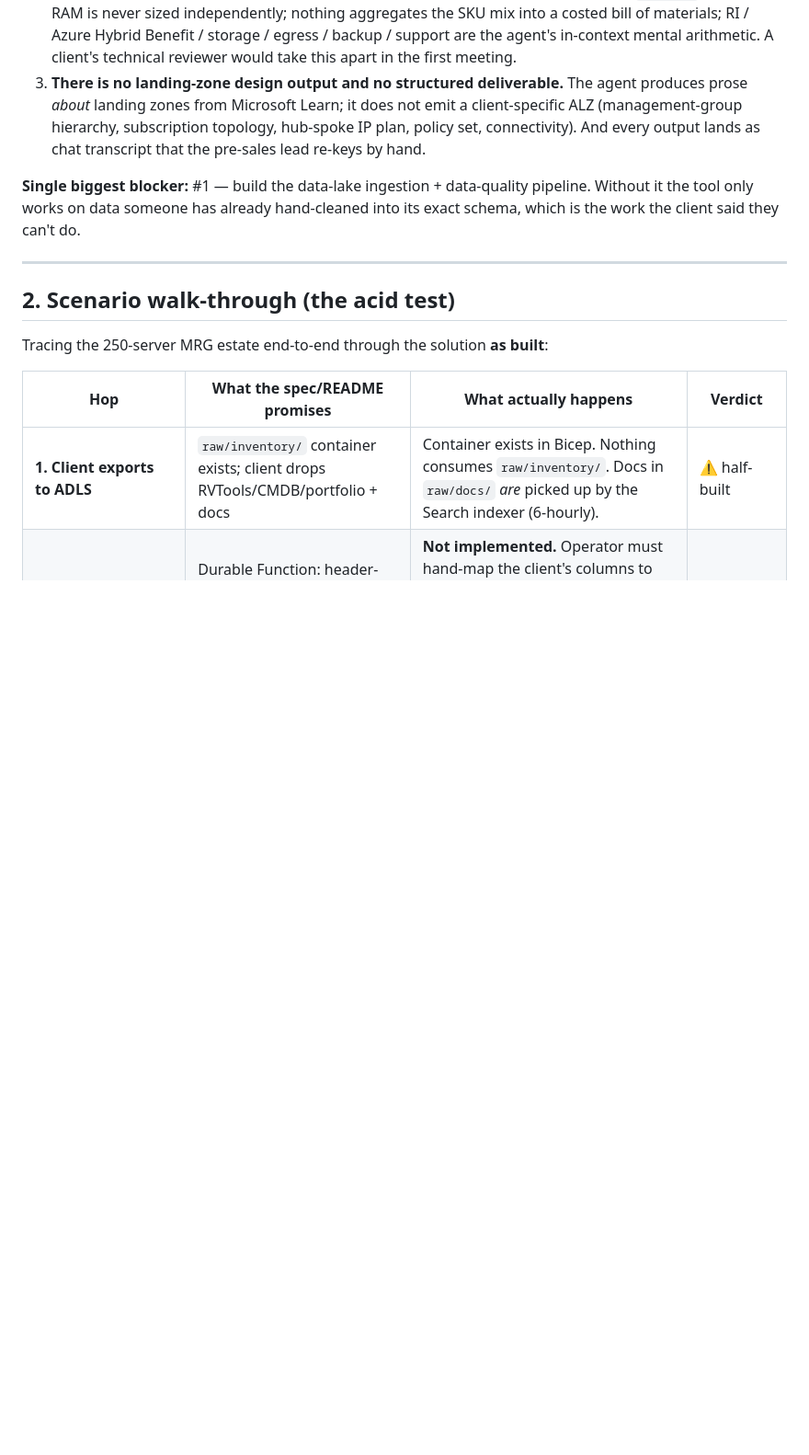
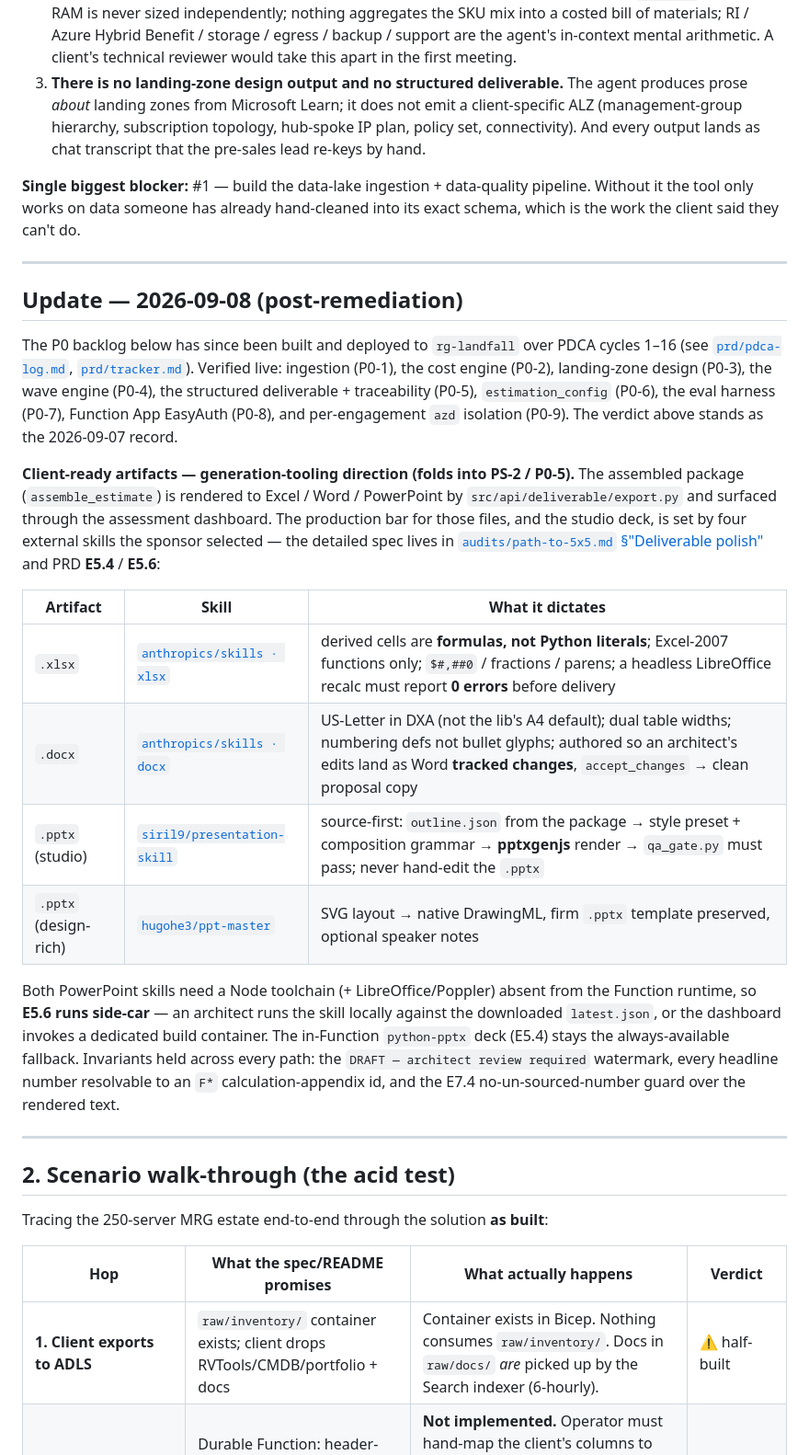
Before and after one commit to upendra25312/Landfall, a Markdown page: audits/2026-09-07-production-readiness-review.md, the part around the change. Shown at 92% size. Drawn GitHub-style; blank space fills up the shorter version.

Commit message:
audit: 2026-09-08 update - P0 items built + export-tooling direction
Adds a post-remediation update block to the 2026-09-07 review: records that
P0-1..P0-9 are built and verified live on rg-landfall (cycles 1-16), and
pins the client-ready-artifact generation bar to the four sponsor-selected
skills (xlsx, docx, presentation-skill, ppt-master) with a pointer to
path-to-5x5 "Deliverable polish" and PRD E5.4/E5.6. Original verdict left
intact as the point-in-time record.

Co-Authored-By: Claude Sonnet 5 <noreply@anthropic.com>

```diff
--- a/audits/2026-09-07-production-readiness-review.md
+++ b/audits/2026-09-07-production-readiness-review.md
@@ -46,6 +46,39 @@ three things stand between it and a real engagement, in order:
 **Single biggest blocker:** #1 — build the data-lake ingestion + data-quality pipeline.
 Without it the tool only works on data someone has already hand-cleaned into its exact
 schema, which is the work the client said they can't do.
+
+---
+
+## Update — 2026-09-08 (post-remediation)
+
+The P0 backlog below has since been built and deployed to `rg-landfall` over PDCA cycles
+1–16 (see [`prd/pdca-log.md`](../prd/pdca-log.md), [`prd/tracker.md`](../prd/tracker.md)).
+Verified live: ingestion (P0-1), the cost engine (P0-2), landing-zone design (P0-3), the
+wave engine (P0-4), the structured deliverable + traceability (P0-5), `estimation_config`
+(P0-6), the eval harness (P0-7), Function App EasyAuth (P0-8), and per-engagement `azd`
+isolation (P0-9). The verdict above stands as the 2026-09-07 record.
+
+**Client-ready artifacts — generation-tooling direction (folds into PS-2 / P0-5).** The
+assembled package (`assemble_estimate`) is rendered to Excel / Word / PowerPoint by
+`src/api/deliverable/export.py` and surfaced through the assessment dashboard. The
+production bar for those files, and the studio deck, is set by four external skills the
+sponsor selected — the detailed spec lives in
+[`audits/path-to-5x5.md` §"Deliverable polish"](path-to-5x5.md) and PRD **E5.4** / **E5.6**:
+
+| Artifact | Skill | What it dictates |
+|---|---|---|
+| `.xlsx` | [`anthropics/skills · xlsx`](https://github.com/anthropics/skills/tree/main/skills/xlsx) | derived cells are **formulas, not Python literals**; Excel-2007 functions only; `$#,##0` / fractions / parens; a headless LibreOffice recalc must report **0 errors** before delivery |
+| `.docx` | [`anthropics/skills · docx`](https://github.com/anthropics/skills/tree/main/skills/docx) | US-Letter in DXA (not the lib's A4 default); dual table widths; numbering defs not bullet glyphs; authored so an architect's edits land as Word **tracked changes**, `accept_changes` → clean proposal copy |
+| `.pptx` (studio) | [`siril9/presentation-skill`](https://github.com/siril9/presentation-skill) | source-first: `outline.json` from the package → style preset + composition grammar → **pptxgenjs** render → `qa_gate.py` must pass; never hand-edit the `.pptx` |
+| `.pptx` (design-rich) | [`hugohe3/ppt-master`](https://github.com/hugohe3/ppt-master) | SVG layout → native DrawingML, firm `.pptx` template preserved, optional speaker notes |
+
+Both PowerPoint skills need a Node toolchain (+ LibreOffice/Poppler) absent from the
+Function runtime, so **E5.6 runs side-car** — an architect runs the skill locally against
+the downloaded `latest.json`, or the dashboard invokes a dedicated build container. The
+in-Function `python-pptx` deck (E5.4) stays the always-available fallback. Invariants held
+across every path: the `DRAFT — architect review required` watermark, every headline
+number resolvable to an `F*` calculation-appendix id, and the E7.4 no-un-sourced-number
+guard over the rendered text.
 
 ---
 
```
